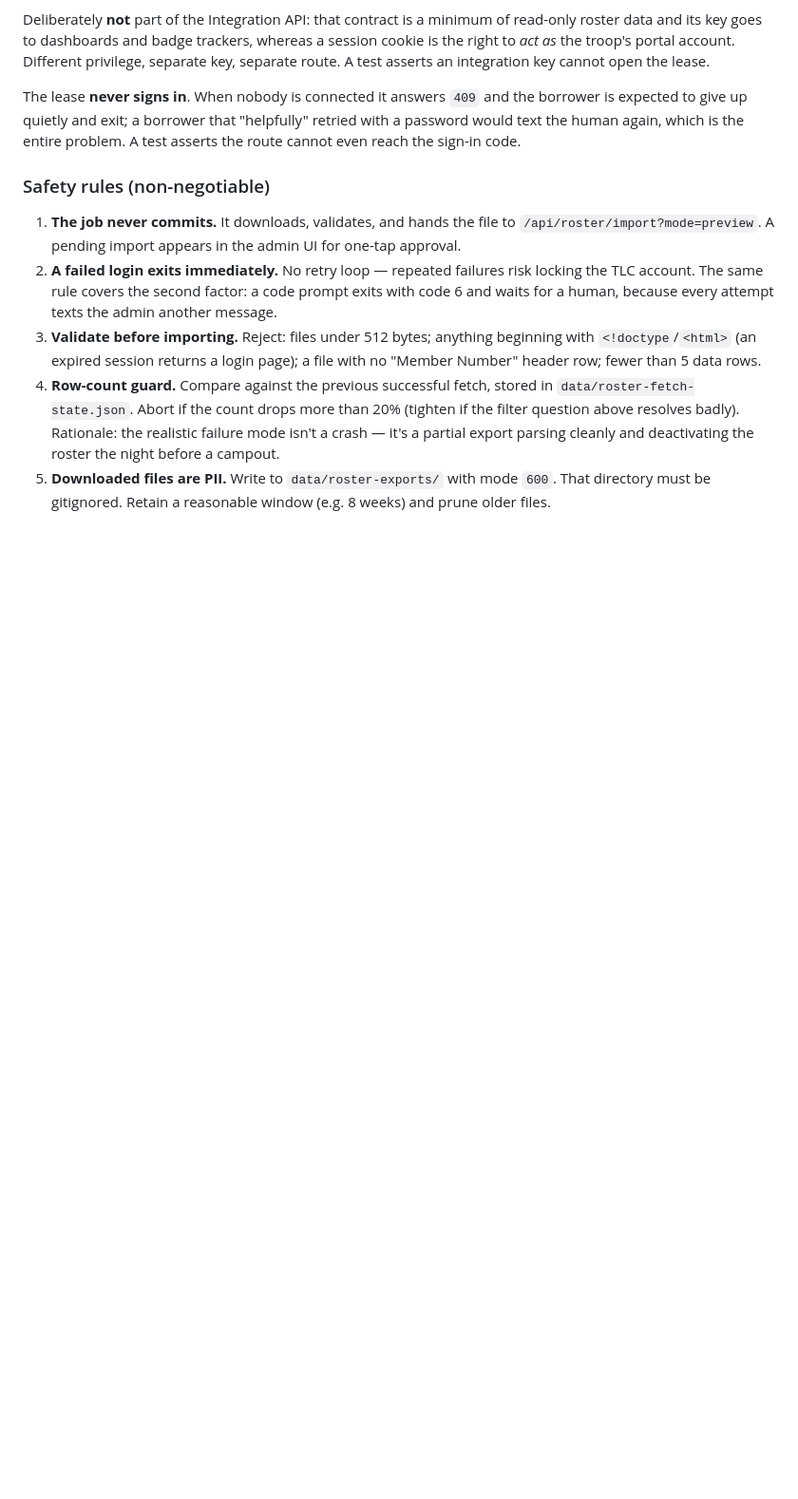
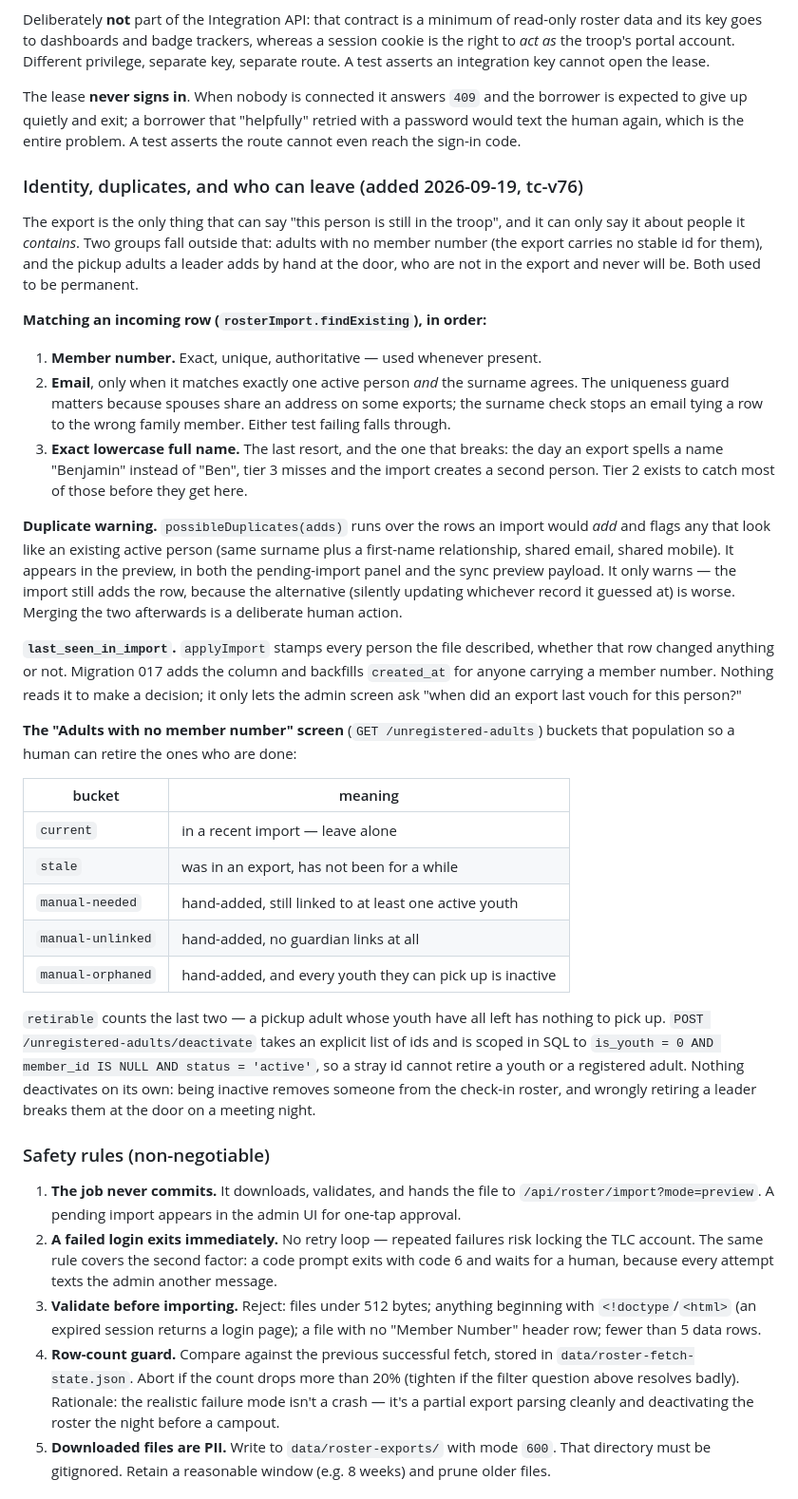
Before and after one commit to brymitch56/troop-checkin, a Markdown page: docs/10-roster-sync.md, the part around the change. Shown at 95% size. Rendered like a GitHub page; blank space fills up the shorter version.

Commit message:
Docs: record the roster identity tiers and the unregistered-adult screen
tc-v76 shipped three things the docs did not describe: the tiered
findExisting match, the duplicate warning on adds, and the admin screen
that finally lets an adult with no member number leave the roster.

Also documents person.last_seen_in_import, including the part that
matters most — nothing retires anyone on the strength of it.

Co-Authored-By: Claude Opus 5 <noreply@anthropic.com>

```diff
--- a/docs/10-roster-sync.md
+++ b/docs/10-roster-sync.md
@@ -159,6 +159,59 @@ the borrower is expected to give up quietly and exit; a borrower that
 "helpfully" retried with a password would text the human again, which is the
 entire problem. A test asserts the route cannot even reach the sign-in code.
 
+### Identity, duplicates, and who can leave (added 2026-09-19, tc-v76)
+
+The export is the only thing that can say "this person is still in the
+troop", and it can only say it about people it *contains*. Two groups fall
+outside that: adults with no member number (the export carries no stable id
+for them), and the pickup adults a leader adds by hand at the door, who are
+not in the export and never will be. Both used to be permanent.
+
+**Matching an incoming row (`rosterImport.findExisting`), in order:**
+
+1. **Member number.** Exact, unique, authoritative — used whenever present.
+2. **Email**, only when it matches exactly one active person *and* the
+   surname agrees. The uniqueness guard matters because spouses share an
+   address on some exports; the surname check stops an email tying a row to
+   the wrong family member. Either test failing falls through.
+3. **Exact lowercase full name.** The last resort, and the one that breaks:
+   the day an export spells a name "Benjamin" instead of "Ben", tier 3 misses
+   and the import creates a second person. Tier 2 exists to catch most of
+   those before they get here.
+
+**Duplicate warning.** `possibleDuplicates(adds)` runs over the rows an
+import would *add* and flags any that look like an existing active person
+(same surname plus a first-name relationship, shared email, shared mobile).
+It appears in the preview, in both the pending-import panel and the sync
+preview payload. It only warns — the import still adds the row, because the
+alternative (silently updating whichever record it guessed at) is worse.
+Merging the two afterwards is a deliberate human action.
+
+**`last_seen_in_import`.** `applyImport` stamps every person the file
+described, whether that row changed anything or not. Migration 017 adds the
+column and backfills `created_at` for anyone carrying a member number.
+Nothing reads it to make a decision; it only lets the admin screen ask "when
+did an export last vouch for this person?"
+
+**The "Adults with no member number" screen** (`GET /unregistered-adults`)
+buckets that population so a human can retire the ones who are done:
+
+| bucket | meaning |
+|---|---|
+| `current` | in a recent import — leave alone |
+| `stale` | was in an export, has not been for a while |
+| `manual-needed` | hand-added, still linked to at least one active youth |
+| `manual-unlinked` | hand-added, no guardian links at all |
+| `manual-orphaned` | hand-added, and every youth they can pick up is inactive |
+
+`retirable` counts the last two — a pickup adult whose youth have all left
+has nothing to pick up. `POST /unregistered-adults/deactivate` takes an
+explicit list of ids and is scoped in SQL to
+`is_youth = 0 AND member_id IS NULL AND status = 'active'`, so a stray id
+cannot retire a youth or a registered adult. Nothing deactivates on its own:
+being inactive removes someone from the check-in roster, and wrongly
+retiring a leader breaks them at the door on a meeting night.
+
 ### Safety rules (non-negotiable)
 
 1. **The job never commits.** It downloads, validates, and hands the file to `/api/roster/import?mode=preview`. A pending import appears in the admin UI for one-tap approval.
```
Also changed, not shown: docs/03-data-model.md (+1 -0 lines).
